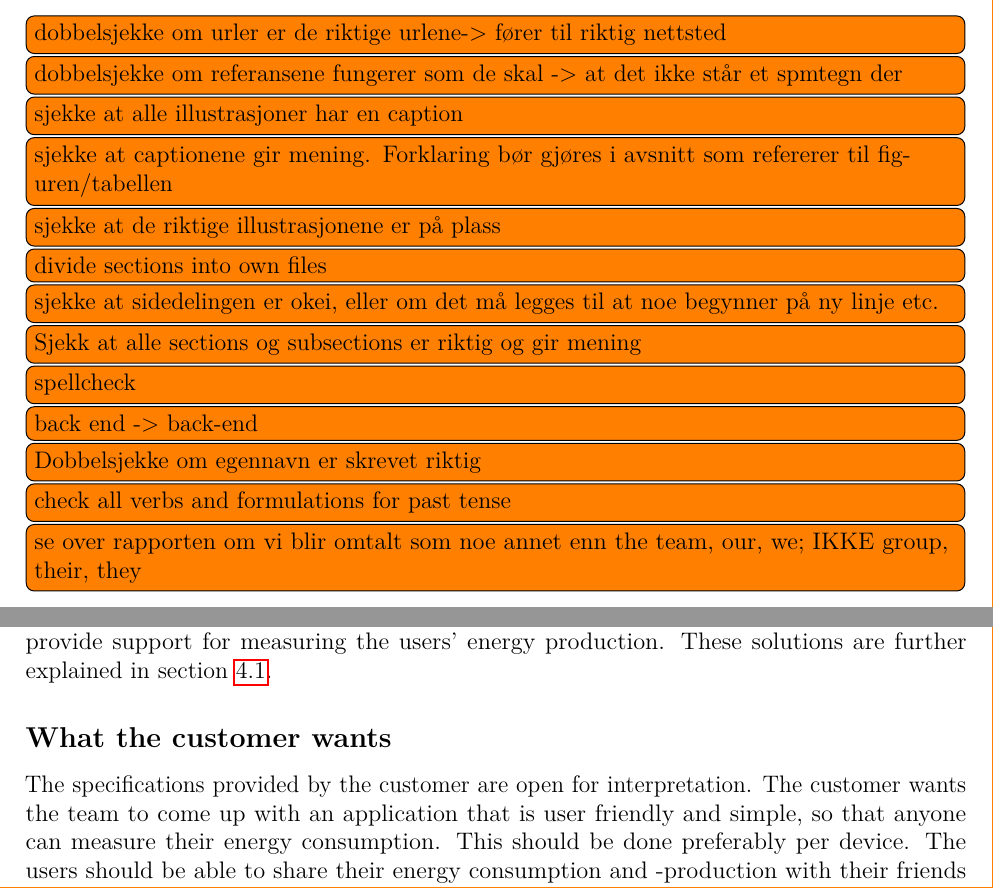
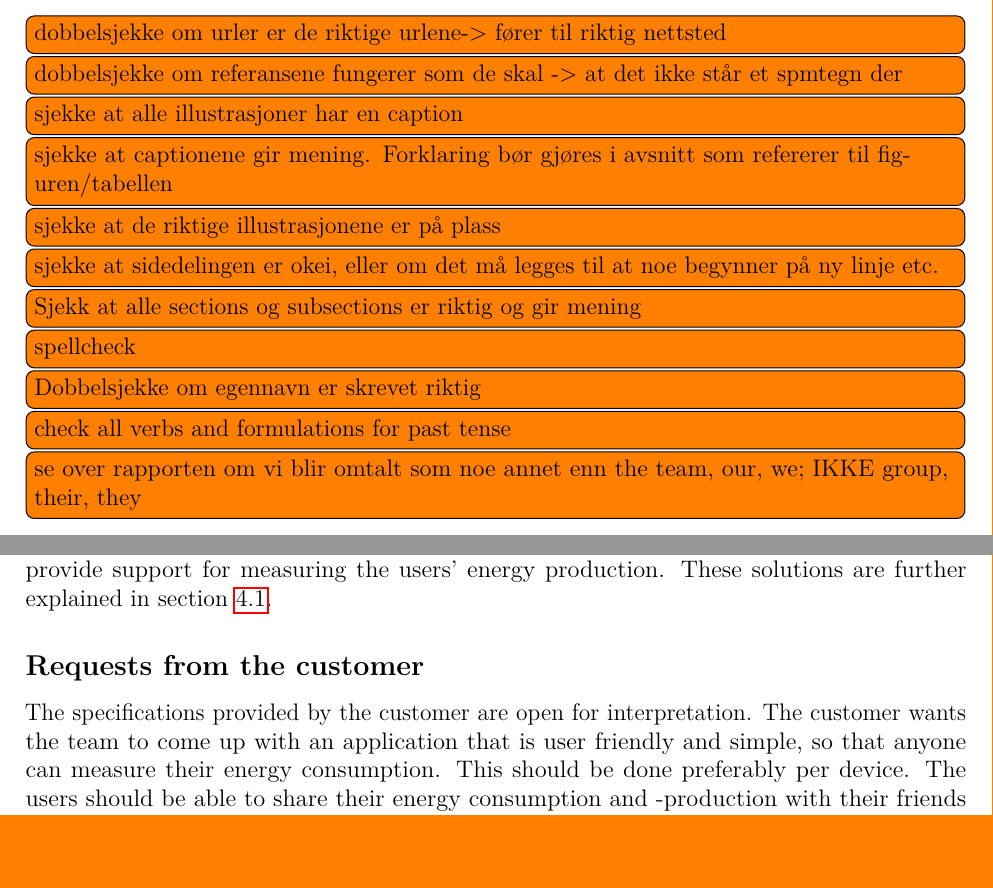
Before and after one commit to haavardlian/IT2901, a LaTeX thesis (report/rapport.tex, which reads report/ch/introduction/introduction.tex): two parts of pages 8 and 9 of 60, joined at a grey line, cut so that both start at the same text. Compiled offline with pdfLaTeX.

Commit message:
Removed irrelevant todos and switched name in header in introduction

```diff
--- a/report/ch/introduction/introduction.tex
+++ b/report/ch/introduction/introduction.tex
@@ -8,7 +8,7 @@ The objective of our project is to create an Android application, making it poss
 
 There are already a couple of similar applications on the market, and some products with entire system setups to measure and control users' energy consumption. What all of these solutions have in common is that they are either expensive, or they do not provide all the functionality the team want to have in the project application. None of the other solutions provide support for measuring the users' energy production. These solutions are further explained in section~\ref{sec:altsolution}.
 
-\subsection{What the customer wants}
+\subsection{Requests from the customer}
 The specifications provided by the customer are open for interpretation. The customer wants the team to come up with an application that is user friendly and simple, so that anyone can measure their energy consumption. This should be done preferably per device. The users should be able to share their energy consumption and -production with their friends on \gls{facebook}. The customer also wants the concept of \gls{gamification} to be brought into the application by allowing the users to compete with eachother to save and/or produce the most energy. In order to do measure the users' energy consumption per device, the team needs a hardware device. Optimally, the device transmits the data either via Wifi, Bluetooth, or another form of wireless communication protocol.
 
 Due to time restrictions, and unless we find a device that is compatible with the team's solution and within a reasonable price range, the customer does not expect the team to make the hardware for the application.
--- a/report/rapport.tex
+++ b/report/rapport.tex
@@ -49,13 +49,13 @@ Pia	Karlsen	Lindkjølen\\}
 \todo[inline]{sjekke at alle illustrasjoner har en caption}
 \todo[inline]{sjekke at captionene gir mening. Forklaring bør gjøres i avsnitt som refererer til figuren/tabellen}
 \todo[inline]{sjekke at de riktige illustrasjonene er på plass}
-\todo[inline]{divide sections into own files}
+%\todo[inline]{divide sections into own files}
 \todo[inline]{sjekke at sidedelingen er okei, eller om det må legges til at noe begynner på ny linje etc.}
 \todo[inline]{Sjekk at alle sections og subsections er riktig og gir mening}
 
 %Grammatical:
 \todo[inline]{spellcheck}
-\todo[inline]{back end -> back-end}
+%\todo[inline]{back end -> back-end}
 \todo[inline]{Dobbelsjekke om egennavn er skrevet riktig}
 \todo[inline]{check all verbs and formulations for past tense}
 \todo[inline]{se over rapporten om vi blir omtalt som noe annet enn the team, our, we; IKKE group, their, they}
```
